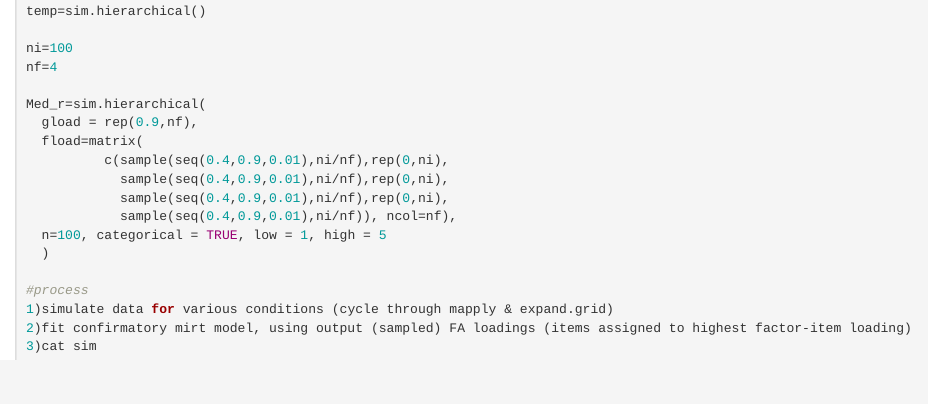
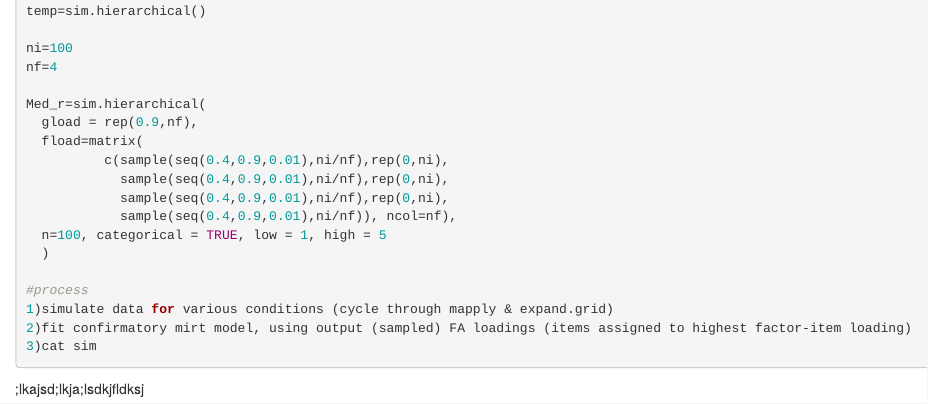
Before and after one commit to RChapmanRsch/MultiDim, an R Markdown document (MultiDim2.Rmd): the page in a window 1100 px wide, from 5850 px down. Rendered offline with R 4.5, knitr and Pandoc, with nearby package versions; the code chunks are not run, so their results and figures are left out.

Commit message:
test commit

````diff
--- a/MultiDim2.Rmd
+++ b/MultiDim2.Rmd
@@ -332,3 +332,5 @@ Med_r=sim.hierarchical(
 2)fit confirmatory mirt model, using output (sampled) FA loadings (items assigned to highest factor-item loading)
 3)cat sim
 ```
+
+;lkajsd;lkja;lsdkjfldksj
````
